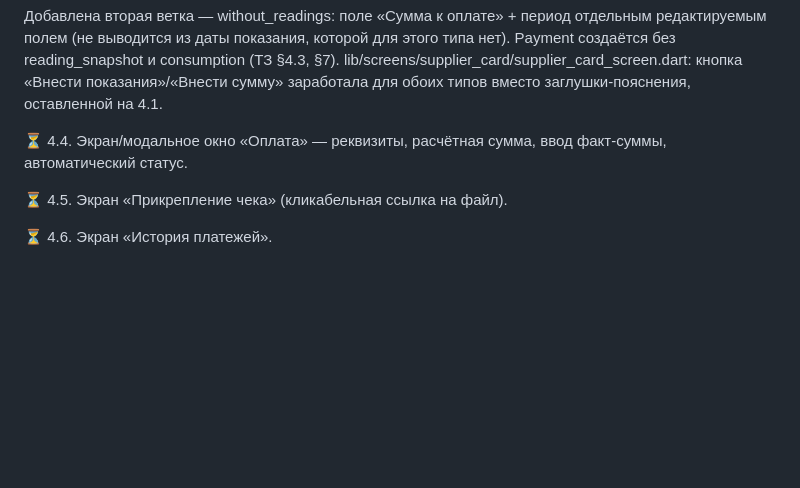
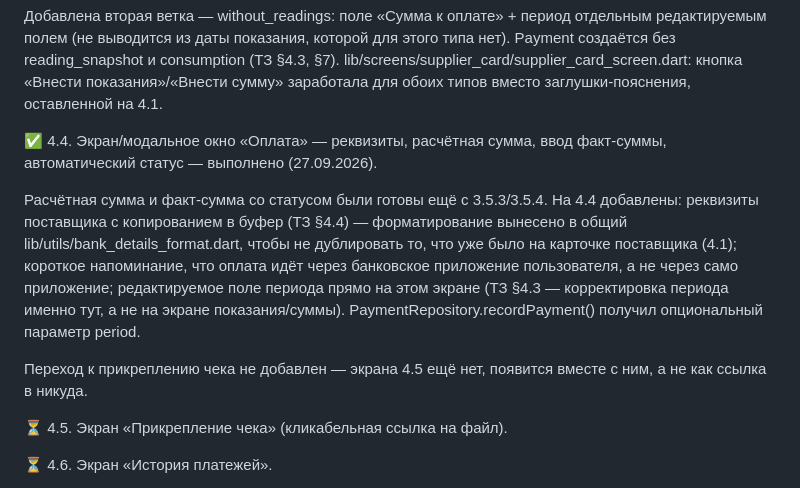
Before and after one commit to olegrtishchev-source/kommunalka, a Markdown page: План выполнения.md, the part around the change. GitHub-like rendering; blank space fills up the shorter version.

Commit message:
этап-4.4: журнал плана

```diff
--- a/План выполнения.md
+++ b/План выполнения.md
@@ -717,7 +717,11 @@ lib/screens/supplier_form/supplier_form_screen.dart переписан цели
 
 
 
-⏳ 4.4. Экран/модальное окно «Оплата» — реквизиты, расчётная сумма, ввод факт-суммы, автоматический статус.
+✅ 4.4. Экран/модальное окно «Оплата» — реквизиты, расчётная сумма, ввод факт-суммы, автоматический статус — выполнено (27.09.2026).
+
+Расчётная сумма и факт-сумма со статусом были готовы ещё с 3.5.3/3.5.4. На 4.4 добавлены: реквизиты поставщика с копированием в буфер (ТЗ §4.4) — форматирование вынесено в общий lib/utils/bank_details_format.dart, чтобы не дублировать то, что уже было на карточке поставщика (4.1); короткое напоминание, что оплата идёт через банковское приложение пользователя, а не через само приложение; редактируемое поле периода прямо на этом экране (ТЗ §4.3 — корректировка периода именно тут, а не на экране показания/суммы). PaymentRepository.recordPayment() получил опциональный параметр period.
+
+Переход к прикреплению чека не добавлен — экрана 4.5 ещё нет, появится вместе с ним, а не как ссылка в никуда.
 
 
 
```
